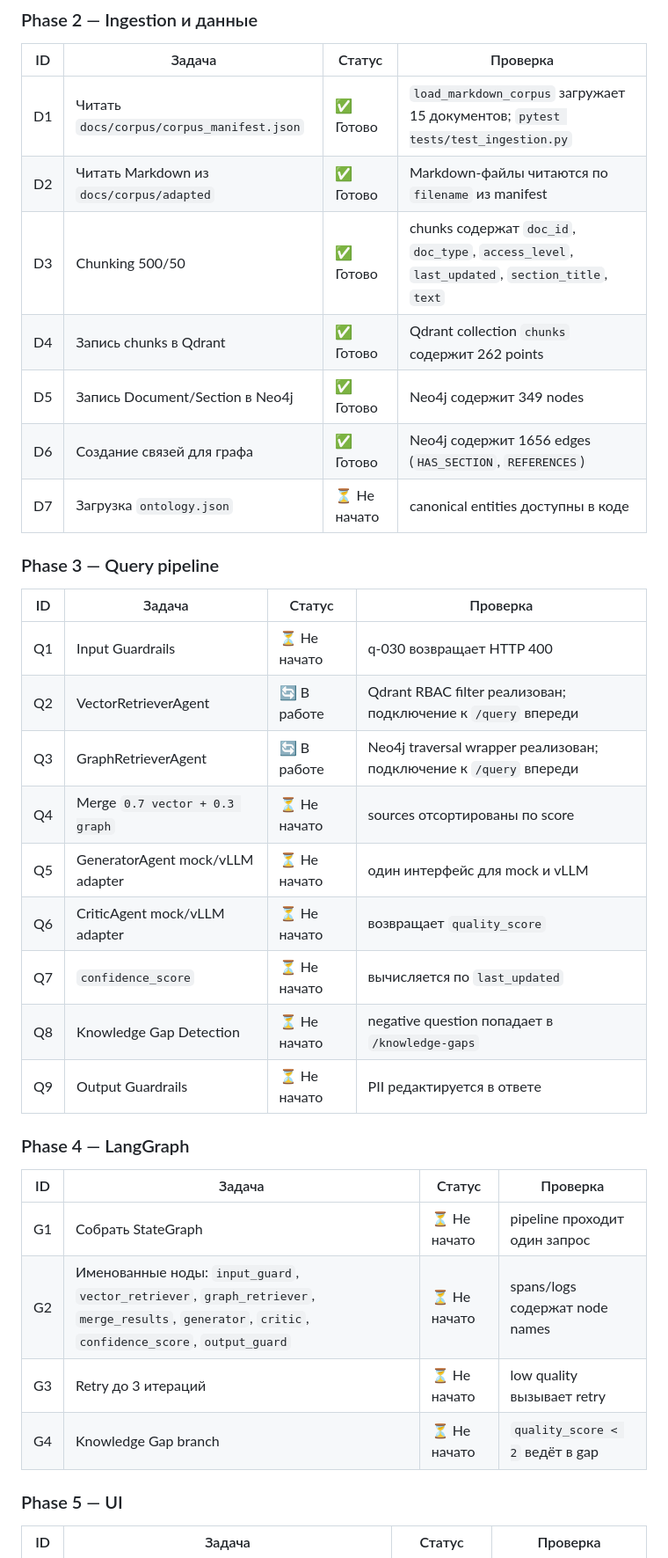
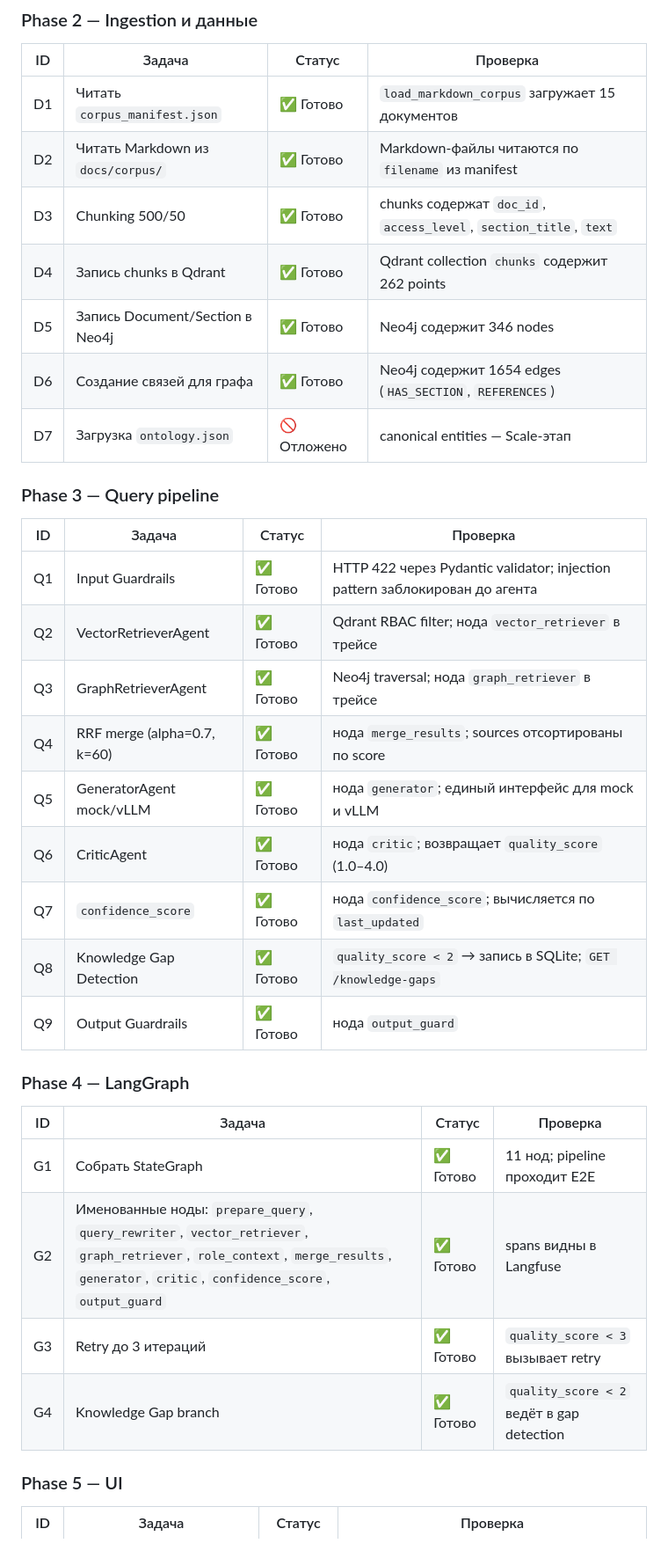
Before and after one commit to alesoid/Synapse, a Markdown page: implementation_status.md, the part around one of its changes. Shown at 88% size. GitHub-like rendering.

```diff
--- a/implementation_status.md
+++ b/implementation_status.md
@@ -59,36 +57,36 @@
 
 | ID | Задача | Статус | Проверка |
 |---|---|---|---|
-| D1 | Читать `docs/corpus/corpus_manifest.json` | ✅ Готово | `load_markdown_corpus` загружает 15 документов; `pytest tests/test_ingestion.py` |
-| D2 | Читать Markdown из `docs/corpus/adapted` | ✅ Готово | Markdown-файлы читаются по `filename` из manifest |
-| D3 | Chunking 500/50 | ✅ Готово | chunks содержат `doc_id`, `doc_type`, `access_level`, `last_updated`, `section_title`, `text` |
+| D1 | Читать `corpus_manifest.json` | ✅ Готово | `load_markdown_corpus` загружает 15 документов |
+| D2 | Читать Markdown из `docs/corpus/` | ✅ Готово | Markdown-файлы читаются по `filename` из manifest |
+| D3 | Chunking 500/50 | ✅ Готово | chunks содержат `doc_id`, `access_level`, `section_title`, `text` |
 | D4 | Запись chunks в Qdrant | ✅ Готово | Qdrant collection `chunks` содержит 262 points |
-| D5 | Запись Document/Section в Neo4j | ✅ Готово | Neo4j содержит 349 nodes |
-| D6 | Создание связей для графа | ✅ Готово | Neo4j содержит 1656 edges (`HAS_SECTION`, `REFERENCES`) |
-| D7 | Загрузка `ontology.json` | ⏳ Не начато | canonical entities доступны в коде |
+| D5 | Запись Document/Section в Neo4j | ✅ Готово | Neo4j содержит 346 nodes |
+| D6 | Создание связей для графа | ✅ Готово | Neo4j содержит 1654 edges (`HAS_SECTION`, `REFERENCES`) |
+| D7 | Загрузка `ontology.json` | 🚫 Отложено | canonical entities — Scale-этап |
 
 ### Phase 3 — Query pipeline
 
 | ID | Задача | Статус | Проверка |
 |---|---|---|---|
-| Q1 | Input Guardrails | ⏳ Не начато | q-030 возвращает HTTP 400 |
-| Q2 | VectorRetrieverAgent | 🔄 В работе | Qdrant RBAC filter реализован; подключение к `/query` впереди |
-| Q3 | GraphRetrieverAgent | 🔄 В работе | Neo4j traversal wrapper реализован; подключение к `/query` впереди |
-| Q4 | Merge `0.7 vector + 0.3 graph` | ⏳ Не начато | sources отсортированы по score |
-| Q5 | GeneratorAgent mock/vLLM adapter | ⏳ Не начато | один интерфейс для mock и vLLM |
-| Q6 | CriticAgent mock/vLLM adapter | ⏳ Не начато | возвращает `quality_score` |
-| Q7 | `confidence_score` | ⏳ Не начато | вычисляется по `last_updated` |
-| Q8 | Knowledge Gap Detection | ⏳ Не начато | negative question попадает в `/knowledge-gaps` |
-| Q9 | Output Guardrails | ⏳ Не начато | PII редактируется в ответе |
+| Q1 | Input Guardrails | ✅ Готово | HTTP 422 через Pydantic validator; injection pattern заблокирован до агента |
+| Q2 | VectorRetrieverAgent | ✅ Готово | Qdrant RBAC filter; нода `vector_retriever` в трейсе |
+| Q3 | GraphRetrieverAgent | ✅ Готово | Neo4j traversal; нода `graph_retriever` в трейсе |
+| Q4 | RRF merge (alpha=0.7, k=60) | ✅ Готово | нода `merge_results`; sources отсортированы по score |
+| Q5 | GeneratorAgent mock/vLLM | ✅ Готово | нода `generator`; единый интерфейс для mock и vLLM |
+| Q6 | CriticAgent | ✅ Готово | нода `critic`; возвращает `quality_score` (1.0–4.0) |
+| Q7 | `confidence_score` | ✅ Готово | нода `confidence_score`; вычисляется по `last_updated` |
+| Q8 | Knowledge Gap Detection | ✅ Готово | `quality_score < 2` → запись в SQLite; `GET /knowledge-gaps` |
+| Q9 | Output Guardrails | ✅ Готово | нода `output_guard` |
 
 ### Phase 4 — LangGraph
 
 | ID | Задача | Статус | Проверка |
 |---|---|---|---|
-| G1 | Собрать StateGraph | ⏳ Не начато | pipeline проходит один запрос |
-| G2 | Именованные ноды: `input_guard`, `vector_retriever`, `graph_retriever`, `merge_results`, `generator`, `critic`, `confidence_score`, `output_guard` | ⏳ Не начато | spans/logs содержат node names |
-| G3 | Retry до 3 итераций | ⏳ Не начато | low quality вызывает retry |
-| G4 | Knowledge Gap branch | ⏳ Не начато | `quality_score < 2` ведёт в gap |
+| G1 | Собрать StateGraph | ✅ Готово | 11 нод; pipeline проходит E2E |
+| G2 | Именованные ноды: `prepare_query`, `query_rewriter`, `vector_retriever`, `graph_retriever`, `role_context`, `merge_results`, `generator`, `critic`, `confidence_score`, `output_guard` | ✅ Готово | spans видны в Langfuse |
+| G3 | Retry до 3 итераций | ✅ Готово | `quality_score < 3` вызывает retry |
+| G4 | Knowledge Gap branch | ✅ Готово | `quality_score < 2` ведёт в gap detection |
 
 ### Phase 5 — UI
 
```
Also changed, not shown: other parts of implementation_status.md (+49 -77 lines).
